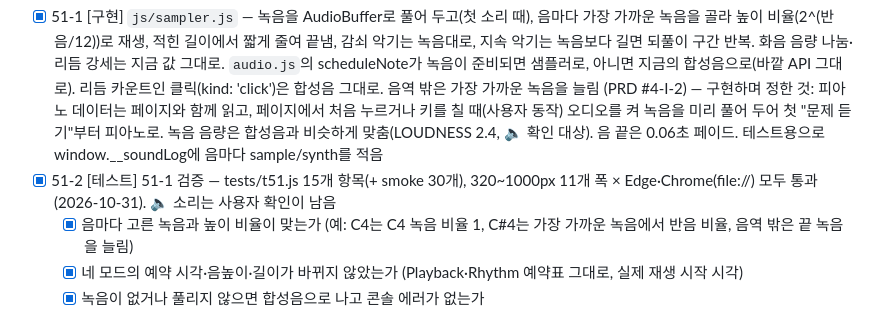
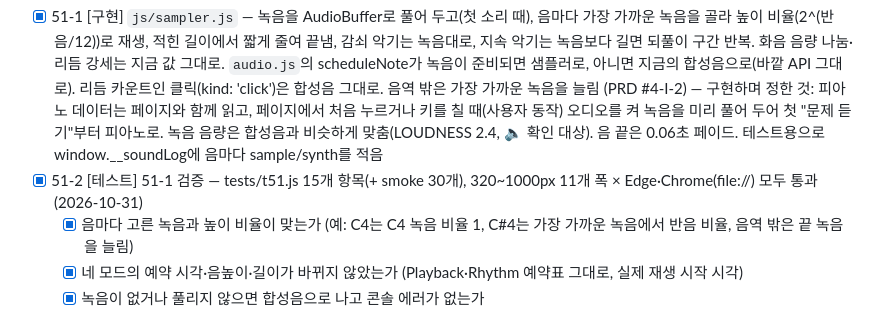
Before and after one commit to hahaha13791/AI-Programming-Assignment, a Markdown page: docs/TODO.md, the part around one of its changes. Rendered like a GitHub page.

```diff
--- a/docs/TODO.md
+++ b/docs/TODO.md
@@ -1186,7 +1186,7 @@
 **단계 목표**: 네 모드의 모든 소리가 피아노 녹음으로 나고, 음높이·박자는 그대로다.
 
 - [x] 51-1 [구현] `js/sampler.js` — 녹음을 AudioBuffer로 풀어 두고(첫 소리 때), 음마다 가장 가까운 녹음을 골라 높이 비율(2^(반음/12))로 재생, 적힌 길이에서 짧게 줄여 끝냄, 감쇠 악기는 녹음대로, 지속 악기는 녹음보다 길면 되풀이 구간 반복. 화음 음량 나눔·리듬 강세는 지금 값 그대로. `audio.js`의 scheduleNote가 녹음이 준비되면 샘플러로, 아니면 지금의 합성음으로(바깥 API 그대로). 리듬 카운트인 클릭(kind: 'click')은 합성음 그대로. 음역 밖은 가장 가까운 녹음을 늘림 (PRD #4-I-2) — 구현하며 정한 것: 피아노 데이터는 페이지와 함께 읽고, 페이지에서 처음 누르거나 키를 칠 때(사용자 동작) 오디오를 켜 녹음을 미리 풀어 두어 첫 "문제 듣기"부터 피아노로. 녹음 음량은 합성음과 비슷하게 맞춤(LOUDNESS 2.4, 🔈 확인 대상). 음 끝은 0.06초 페이드. 테스트용으로 window.__soundLog에 음마다 sample/synth를 적음
-- [x] 51-2 [테스트] 51-1 검증 — tests/t51.js 15개 항목(+ smoke 30개), 320~1000px 11개 폭 × Edge·Chrome(file://) 모두 통과 (2026-10-31). 🔈 소리는 사용자 확인이 남음
+- [x] 51-2 [테스트] 51-1 검증 — tests/t51.js 15개 항목(+ smoke 30개), 320~1000px 11개 폭 × Edge·Chrome(file://) 모두 통과 (2026-10-31)
   - [x] 음마다 고른 녹음과 높이 비율이 맞는가 (예: C4는 C4 녹음 비율 1, C#4는 가장 가까운 녹음에서 반음 비율, 음역 밖은 끝 녹음을 늘림)
   - [x] 네 모드의 예약 시각·음높이·길이가 바뀌지 않았는가 (Playback·Rhythm 예약표 그대로, 실제 재생 시작 시각)
   - [x] 녹음이 없거나 풀리지 않으면 합성음으로 나고 콘솔 에러가 없는가
```
Also changed, not shown: other parts of docs/TODO.md (+1 -1 lines).
